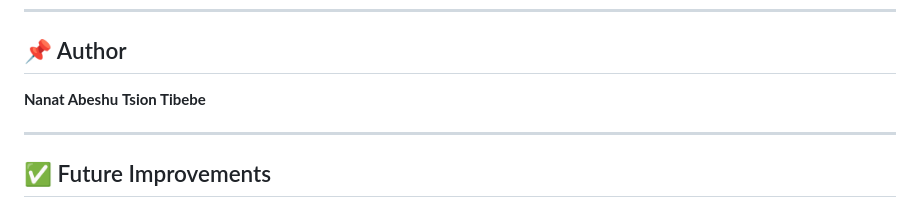
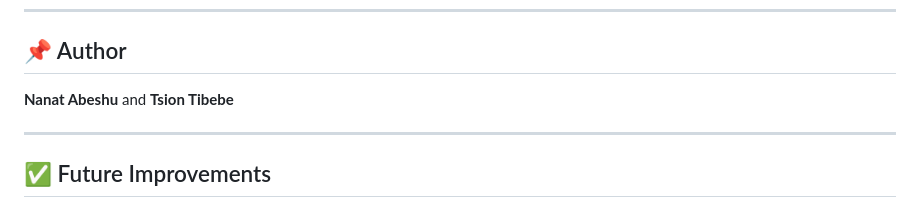
Before and after one commit to Nanat-21/To-Do-Application-, a Markdown page: README.md, the part around the change. Rendered like a GitHub page.

Commit message:
Update README.md
Updated author section to include Tsion Tibebe.

```diff
--- a/README.md
+++ b/README.md
@@ -168,7 +168,7 @@ This project demonstrates:
 
 ## 📌 Author
 
-**Nanat Abeshu**
+**Nanat Abeshu** and
 **Tsion Tibebe**
 
 
```
